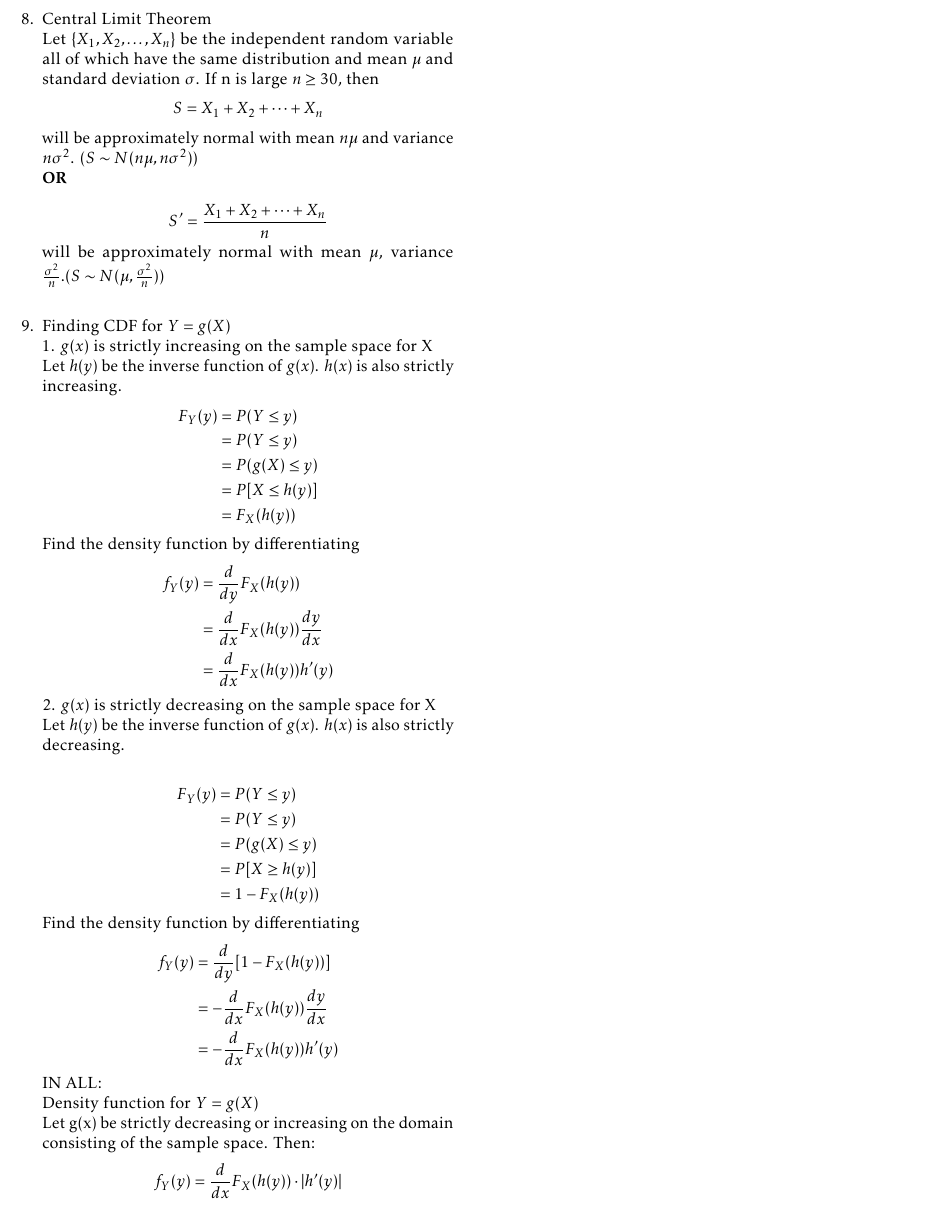
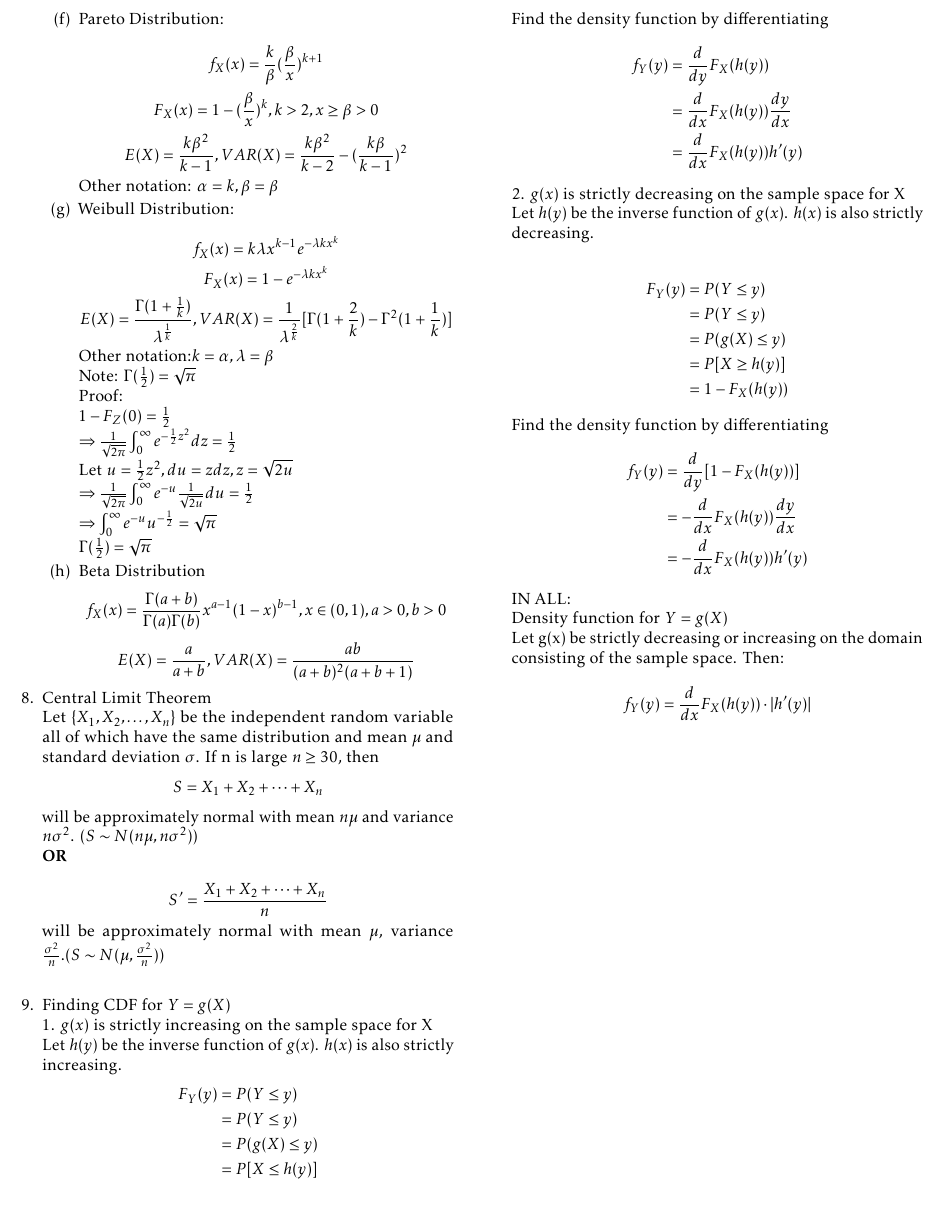
Before and after one commit to imbaguanxin/MATH4681, a LaTeX document (notes.tex): part of page 3 of 3, cut so that both start at the same text. Compiled offline with pdfLaTeX.

Commit message:
update pareto weibull beta distribution on notes.

```diff
--- a/notes.tex
+++ b/notes.tex
@@ -1,8 +1,6 @@
 \documentclass[10pt]{article}
 \usepackage{graphicx}
 \usepackage{geometry}   %设置页边距的宏包
-
-\usepackage{algpseudocode}
 \usepackage{comment}
 \usepackage{amsmath, amssymb, amsthm}
 \usepackage{enumerate}
@@ -176,6 +175,27 @@
 				$Y = e^X, X \sim N(\mu, \sigma^2)$
 				$$f_Y(y) = \frac{1}{\sigma y \sqrt{2 \pi}}e^{-\frac{1}{2}(\frac{lny - \mu}{\sigma})^2}, y \ge 0$$
 				$$E(Y) = e^{\mu+\frac{\sigma^2}{2}}, VAR(Y) = e^{2\mu + \sigma^2}(e^{\sigma^2} - 1)$$
+				\item Pareto Distribution:\\
+				$$f_X(x) = \frac{k}{\beta}(\frac{\beta}{x})^{k+1}$$
+				$$F_X(x) = 1 - (\frac{\beta}{x})^k, k > 2, x \ge \beta >0$$
+				$$E(X) = \frac{k\beta^2}{k-1}, VAR(X) = \frac{k\beta^2}{k-2} - (\frac{k\beta}{k-1})^2$$
+				Other notation: $\alpha = k, \beta = \beta$
+				\item Weibull Distribution:\\
+				$$f_X(x) = k\lambda x^{k-1}e^{-\lambda kx^k}$$
+				$$F_X(x) = 1 - e^{-\lambda kx^k}$$
+				$$E(X) = \frac{\Gamma(1+\frac{1}{k})}{\lambda^{\frac{1}{k}}}, VAR(X) = \frac{1}{\lambda^{\frac{2}{k}}}[\Gamma(1+\frac{2}{k}) - \Gamma^2(1+\frac{1}{k})]$$
+				Other notation:$k = \alpha, \lambda = \beta$\\
+				Note: $\Gamma(\frac{1}{2}) = \sqrt{\pi}$\\
+				Proof:\\
+				$1 - F_Z(0) = \frac{1}{2}$\\
+				$\Rightarrow \frac{1}{\sqrt{2\pi}}\int_{0}^{\infty}e^{-\frac{1}{2}z^2}dz = \frac{1}{2}$\\
+				Let $u = \frac{1}{2}z^2, du = zdz, z = \sqrt{2u}$\\
+				$\Rightarrow \frac{1}{\sqrt{2\pi}}\int_{0}^{\infty}e^{-u}\frac{1}{\sqrt{2u}}du = \frac{1}{2}$\\
+				$\Rightarrow \int_{0}^{\infty}e^{-u}u^{-\frac{1}{2}} = \sqrt{\pi}$\\
+				$\Gamma(\frac{1}{2}) = \sqrt{\pi}$
+				\item Beta Distribution
+				$$f_X(x) = \frac{\Gamma(a + b)}{\Gamma(a)\Gamma(b)}x^{a-1}(1-x)^{b-1}, x \in (0,1), a>0, b>0$$
+				$$E(X) = \frac{a}{a+b}, VAR(X) = \frac{ab}{(a+b)^2(a+b+1)}$$
 			\end{enumerate}
 			\item Central Limit Theorem\\
 			Let $\{ X_1, X_2, \dots, X_n \}$ be the independent random variable all of which have the same distribution and mean $\mu$ and standard deviation $\sigma$. If n is large $n \ge 30$, then
```
Also changed, not shown: notes.pdf, notes.tex (5 more changed lines).
